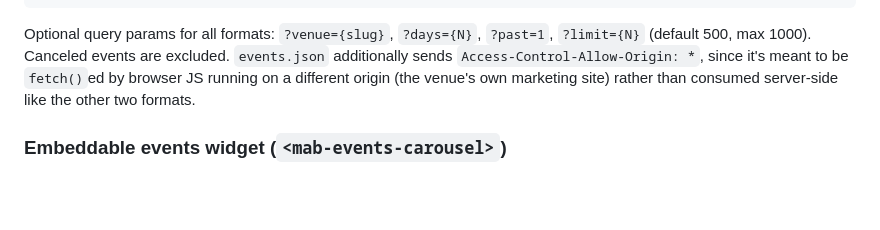
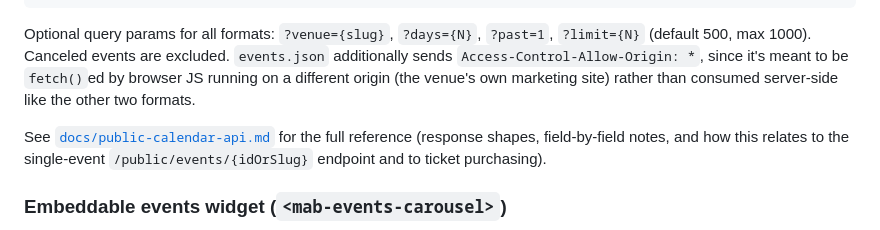
Before and after one commit to chrisrobison/panic-backstage, a Markdown page: README.md, the part around the change. GitHub-like rendering; blank space fills up the shorter version.

```diff
--- a/README.md
+++ b/README.md
@@ -555,6 +555,10 @@ meant to be `fetch()`ed by browser JS running on a different origin (the
 venue's own marketing site) rather than consumed server-side like the other
 two formats.
 
+See [`docs/public-calendar-api.md`](docs/public-calendar-api.md) for the full
+reference (response shapes, field-by-field notes, and how this relates to the
+single-event `/public/events/{idOrSlug}` endpoint and to ticket purchasing).
+
 ### Embeddable events widget (`<mab-events-carousel>`)
 
 `public/assets/mab-events-carousel.js` is a dependency-free web component that
```
Also changed, not shown: CHANGELOG.md (+1 -0 lines), docs/public-calendar-api.md (added, +205 -0 lines).
